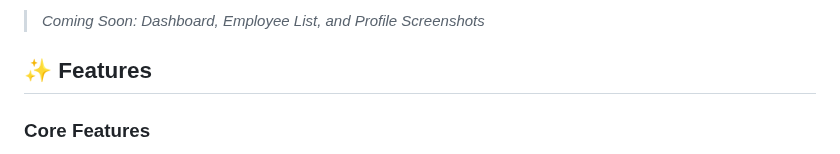
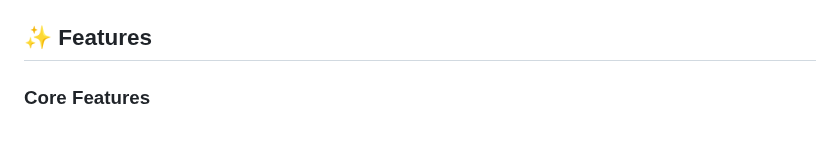
Before and after one commit to Ankit2006Raj/Employee_Management_System, a Markdown page: README.md, the part around one of its changes. Drawn GitHub-style.

Commit message:
Update README with screenshots and feature list
Added screenshots to README and updated upcoming features.

```diff
--- a/README.md
+++ b/README.md
@@ -45,5 +48,4 @@ A comprehensive, production-ready Employee Management System built with Django a
 
-> *Coming Soon: Dashboard, Employee List, and Profile Screenshots*
 
 ## ✨ Features
 
```
Also changed, not shown: other parts of README.md (+3 -0 lines).
